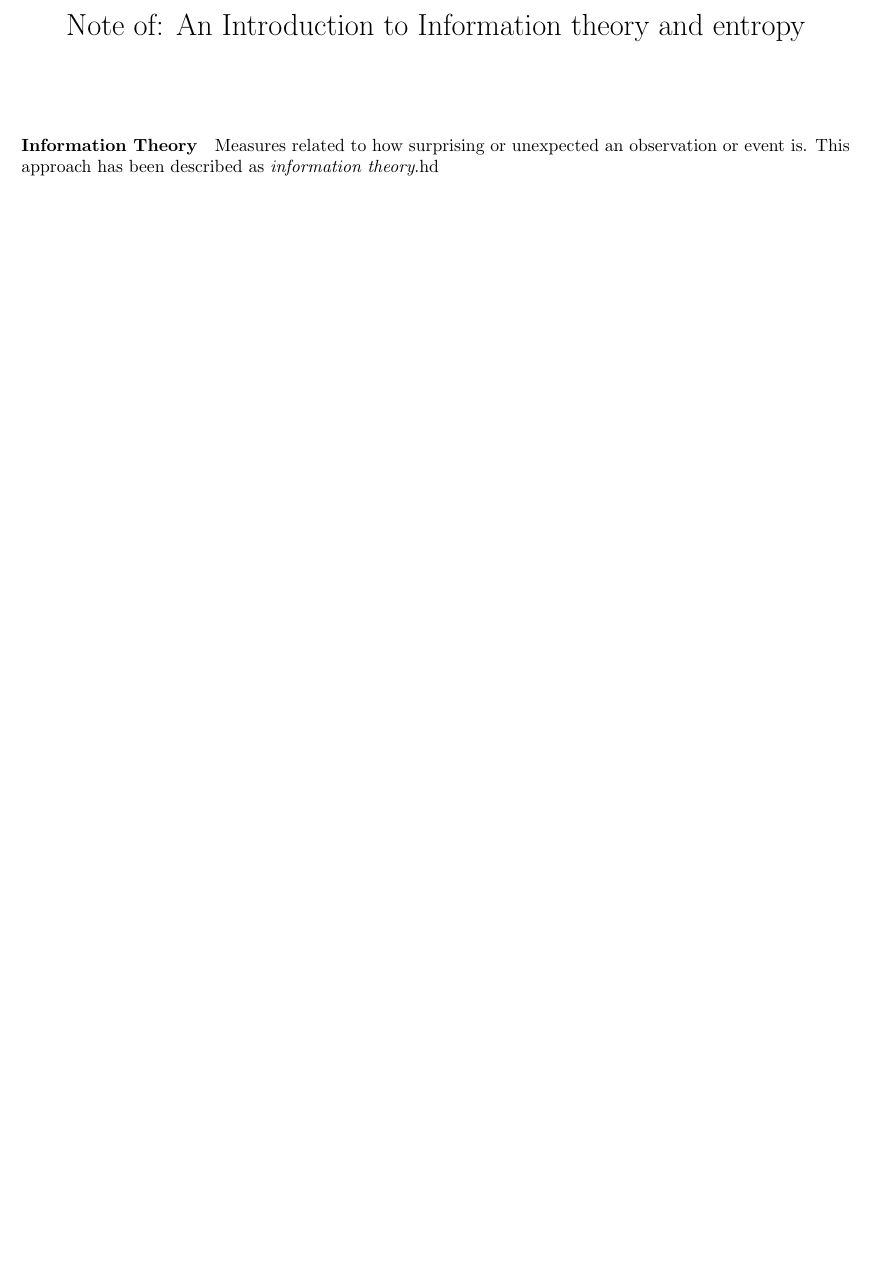
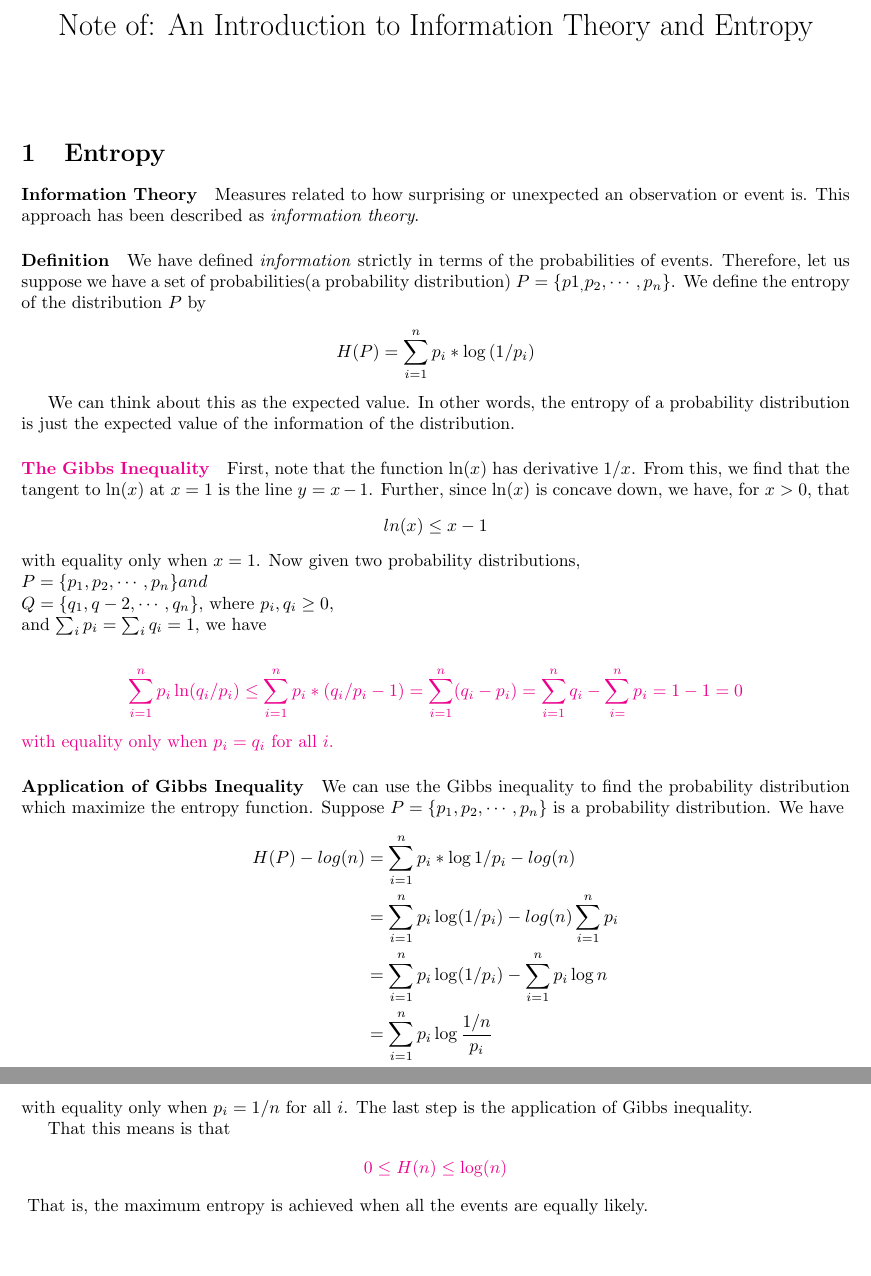
Before and after one commit to hxwang/MathNotes, a LaTeX document (By-Topic/Entropy/Entropy.tex): part of the page before the commit and two parts of pages 1 and 2 of 2 after it, the two joined at a grey line, cut so that both start at the same text, the shorter picture padded with empty space. Compiled offline with pdfLaTeX.

Commit message:
add Gibbs Inequality

```diff
--- a/By-Topic/Entropy/Entropy.tex
+++ b/By-Topic/Entropy/Entropy.tex
@@ -21,7 +21,7 @@
 \usepackage{graphicx}
 \graphicspath{{./Figures/}}
 
-\title{Note of: An Introduction to Information theory and entropy}
+\title{Note of: An Introduction to Information Theory and Entropy}
 
 
 \begin{document}
@@ -34,8 +34,51 @@
 \maketitle
 
 %%%%%%%%%%%%%%%%%%%%%%%%%%%%%%%%%%%%%%%%%%%%%%%%%%%%%%%%%%%%%%%%%%%%%%%%%%%%%%%%
-\paragraph{Information Theory} Measures related to how surprising or unexpected an observation or event is. This approach has been described as \emph{information theory}.hd
 
+
+\section{Entropy}
+\paragraph{Information Theory} Measures related to how surprising or unexpected an observation or event is. This approach has been described as \emph{information theory}.
+
+\paragraph{Definition} We have defined \emph{information} strictly in terms of the probabilities of events. Therefore, let us suppose we have a set of probabilities(a probability distribution) $P=\{p1_,p_2, \cdots, p_n\}$. We define the entropy of the distribution $P$ by
+\begin{align*}
+H(P) = \sum^n_{i=1} p_i*\log{(1/p_i)}
+\end{align*}
+
+We can think about this as the expected value. In other words, the entropy of a probability distribution is just the expected value of the information of the distribution.
+
+\paragraph{\impo{The Gibbs Inequality}}
+First, note that the function $\ln(x)$ has derivative $1/x$. From this, we find that the tangent to $\ln(x)$ at $x=1$ is the line $y=x-1$. Further, since $\ln(x)$ is concave down, we have, for $x >0$, that
+\begin{align*}
+ln(x) \leq x -1
+\end{align*}
+with equality only when $x=1$. Now given two probability distributions,\\
+$P=\{p_1, p_2, \cdots, p_n\} and $ \\
+$Q=\{q_1, q-2, \cdots, q_n\},$ where $p_i, q_i \geq 0$, \\
+and $\sum_i p_i = \sum_i q_i =1$, we have
+
+\impo{
+\begin{align*}
+\sum^n_{i=1} p_i \ln(q_i/p_i) \leq \sum^n_{i=1} p_i*(q_i/p_i -1) = \sum^n_{i=1} (q_i-p_i) = \sum^n_{i=1} q_i - \sum^n_{i=}p_i = 1 - 1 =0
+\end{align*}
+with equality only when $p_i = q_i$ for all $i$. }
+
+\paragraph{Application of Gibbs Inequality} We can use the Gibbs inequality to find the probability distribution which maximize the entropy function. Suppose $P=\{p_1, p_2, \cdots, p_n\}$ is a probability distribution. We have
+\begin{align*}
+H(P) - log(n) & = \sum^n_{i=1} p_i *\log{1/p_i} - log(n) \\
+& = \sum^n_{i=1} p_i \log(1/p_i) - log(n) \sum^n_{i=1} p_i \\
+& = \sum^n_{i=1} p_i \log(1/p_i) - \sum^n_{i=1} p_i \log{n} \\
+& = \sum^n_{i=1} p_i \log{\frac{1/n}{p_i}} \\
+& \leq 0
+\end{align*}
+with equality only when $p_i = 1/n$ for all $i$. The last step is the application of Gibbs inequality.
+
+That this means is that
+\impo{
+\begin{align*}
+0 \leq H(n) \leq \log(n)
+\end{align*}
+}
+That is, the maximum entropy is achieved when all the events are equally likely.
 %%%%%%%%%%%%%%%%%%%%%%%%%%%%%%%%%%%%%%%%%%%%%%%%%%%%%%%%%%%%%%%%%%%%%%%%%%%%%%%%
 
 \end{document}
```
Also changed, not shown: By-Topic/Entropy/Entropy.pdf.
